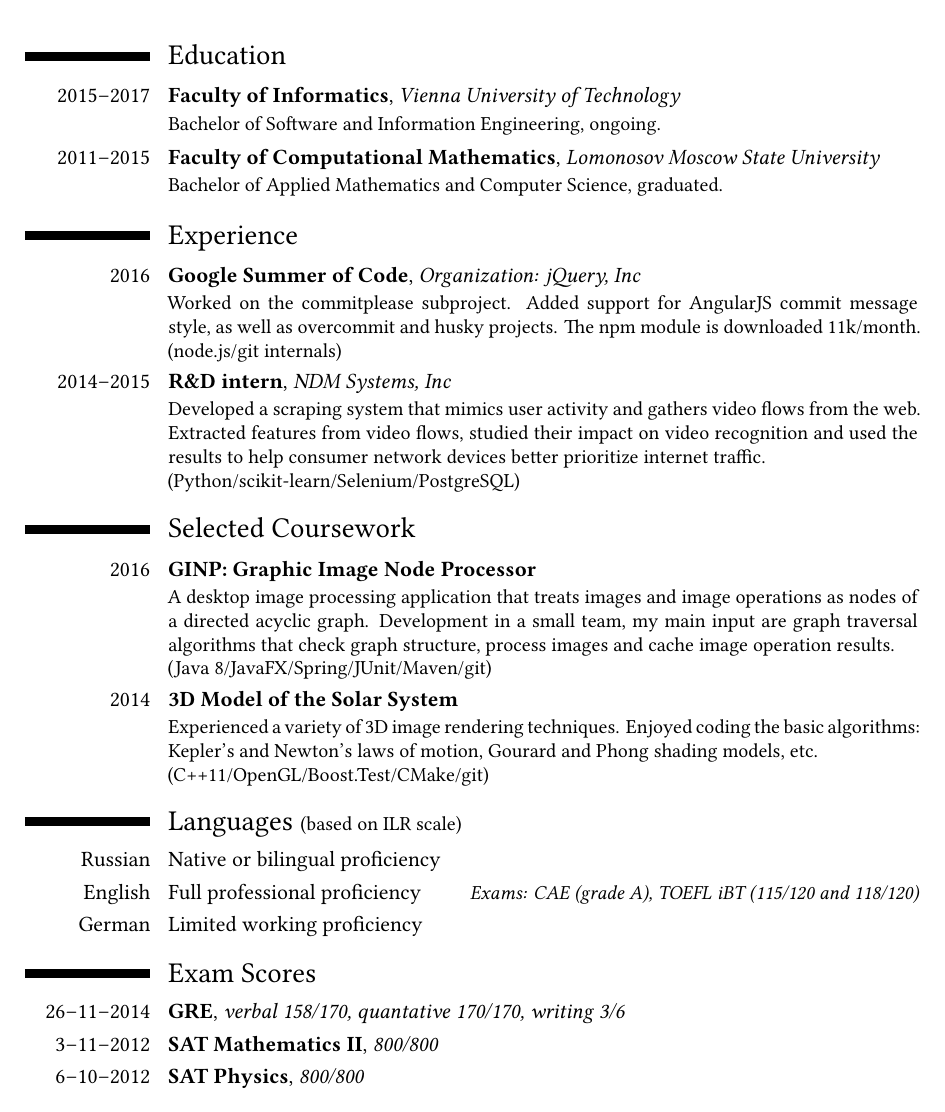
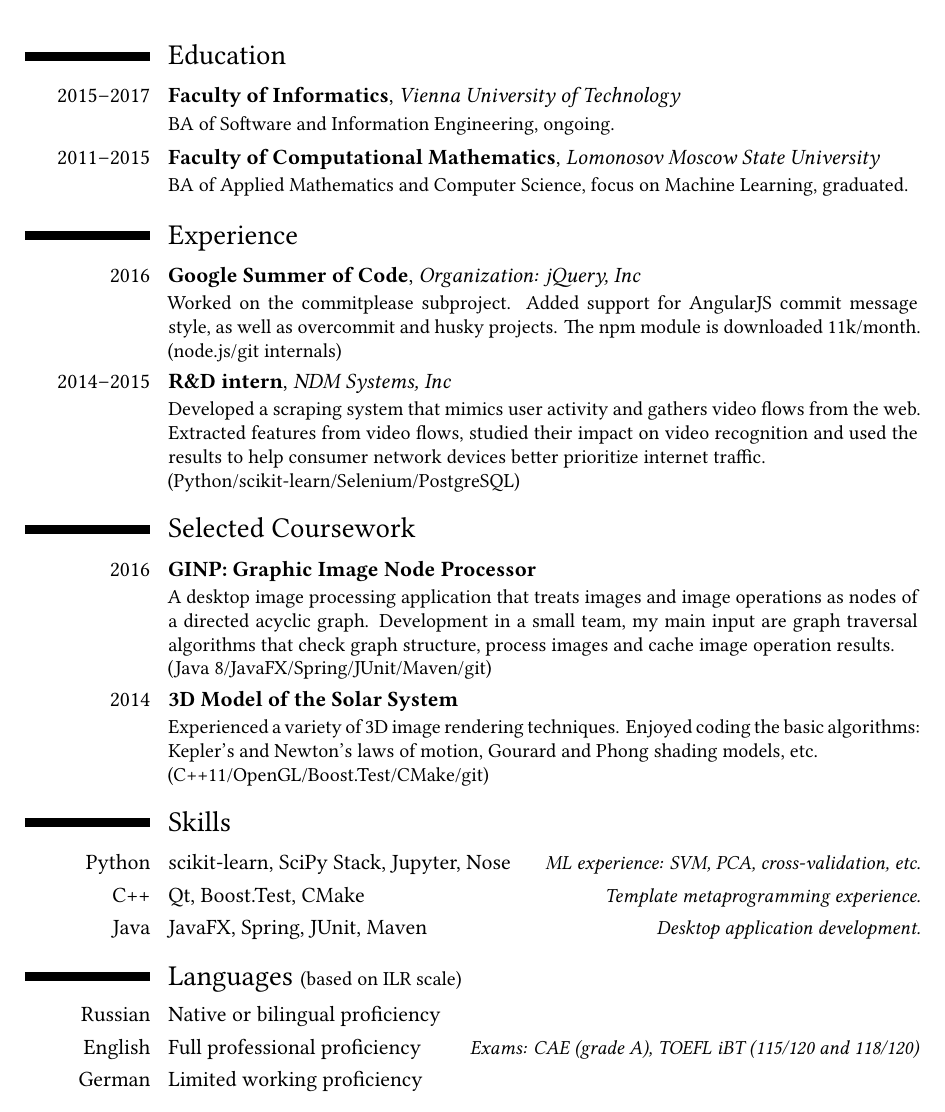
Before and after one commit to alisianoi/cv, a LaTeX CV (cv_lisianoy_base_en.tex): part of the page, cut so that both start at the same text. Compiled offline with XeLaTeX.

Commit message:
Remove exams, put skills instead. Add more about Machine Learning

```diff
--- a/cv_lisianoy_base_en.tex
+++ b/cv_lisianoy_base_en.tex
@@ -83,12 +83,12 @@
         {Faculty of Informatics}
         {Vienna University of Technology}
         {}{}
-        {Bachelor of Software and Information Engineering, ongoing.}
+        {BA of Software and Information Engineering, ongoing.}
 \cventry{2011--2015}
         {Faculty of Computational Mathematics}
         {Lomonosov Moscow State University}
         {}{}
-        {Bachelor of Applied Mathematics and Computer Science, graduated.}
+        {BA of Applied Mathematics and Computer Science, focus on Machine Learning, graduated.}
 \section{Experience}
 \cventry{2016}{Google Summer of Code}
         {Organization: jQuery, Inc}{}
@@ -104,6 +104,11 @@
 
 \cventry{2014}{3D Model of the Solar System}
         {}{}{}{Experienced a variety of 3D image rendering techniques. Enjoyed coding the basic algorithms: Kepler's and Newton's laws of motion, Gourard and Phong shading models, etc. \\ (C++11/OpenGL/Boost.Test/CMake/git)}
+\section{Skills}
+\cvitemwithcomment{Python}{scikit-learn, SciPy Stack, Jupyter, Nose}{ML experience: SVM, PCA, cross-validation, etc.}
+\cvitemwithcomment{C++}{Qt, Boost.Test, CMake}{Template metaprogramming experience.}
+\cvitemwithcomment{Java}{JavaFX, Spring, JUnit, Maven}{Desktop application development.}
+
 \section{Languages \small{(based on ILR scale)}}
 \cvitemwithcomment{Russian}{Native or bilingual proficiency}{}
 \cvitemwithcomment{English}{Full professional proficiency}
@@ -113,12 +118,11 @@
   }
 \cvitemwithcomment{German}{Limited working proficiency}{}
 
-\section{Exam Scores}
-\cventry{26--11--2014}{GRE}
-        {verbal 158/170, quantative 170/170, writing 3/6}
-        {}{}{}
-\cventry{3--11--2012}{SAT Mathematics II}{800/800}{}{}{}
-\cventry{6--10--2012}{SAT Physics}{800/800}{}{}{}
+%% \cventry{26--11--2014}{GRE}
+%%         {verbal 158/170, quantative 170/170, writing 3/6}
+%%         {}{}{}
+%% \cventry{3--11--2012}{SAT Mathematics II}{800/800}{}{}{}
+%% \cventry{6--10--2012}{SAT Physics}{800/800}{}{}{}
 
 %% \section{Vocational}
 %% \cventry{2014--2015}
```
